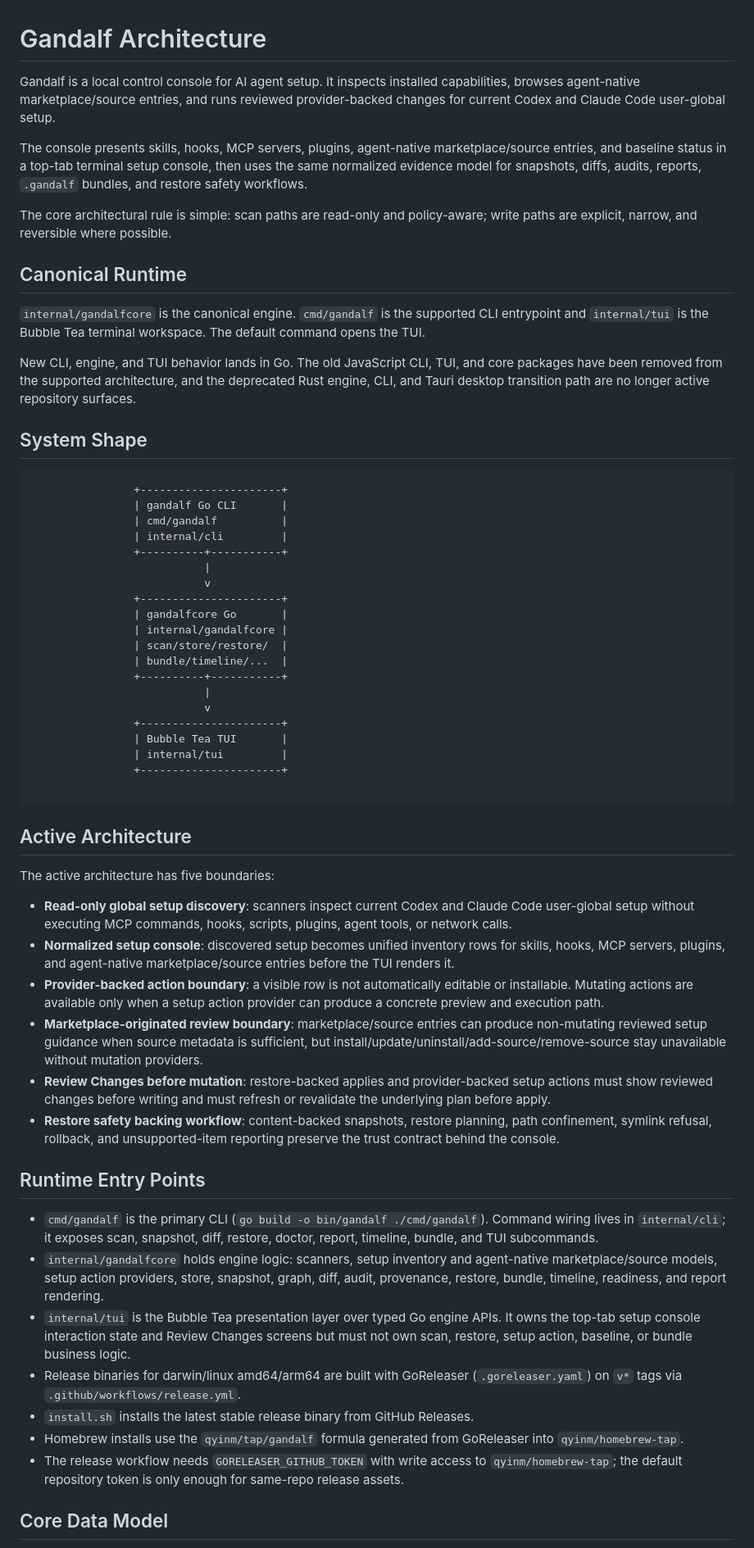
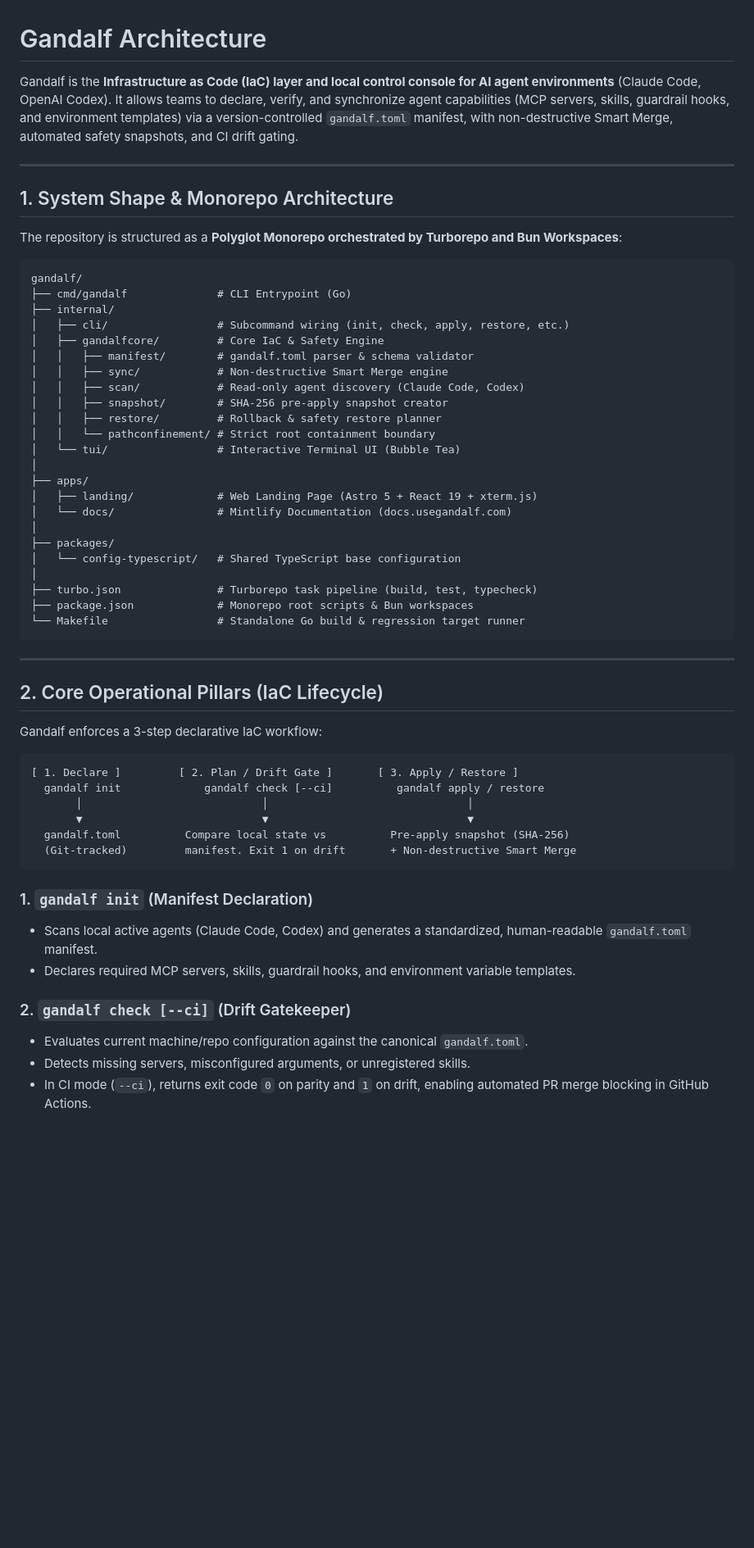
Before and after one commit to qyinm/gandalf, a Markdown page: ARCHITECTURE.md, the part around one of its changes. Shown at 82% size. GitHub-like rendering; blank space fills up the shorter version.

Commit message:
docs: align ARCHITECTURE.md with current Turborepo monorepo and IaC engine

````diff
--- a/ARCHITECTURE.md
+++ b/ARCHITECTURE.md
@@ -1,62 +1,60 @@
 # Gandalf Architecture
 
-Gandalf is a local control console for AI agent setup. It inspects installed capabilities, browses agent-native marketplace/source entries, and runs reviewed provider-backed changes for current Codex and Claude Code user-global setup.
+Gandalf is the **Infrastructure as Code (IaC) layer and local control console for AI agent environments** (Claude Code, OpenAI Codex). It allows teams to declare, verify, and synchronize agent capabilities (MCP servers, skills, guardrail hooks, and environment templates) via a version-controlled `gandalf.toml` manifest, with non-destructive Smart Merge, automated safety snapshots, and CI drift gating.
 
-The console presents skills, hooks, MCP servers, plugins, agent-native marketplace/source entries, and baseline status in a top-tab terminal setup console, then uses the same normalized evidence model for snapshots, diffs, audits, reports, `.gandalf` bundles, and restore safety workflows.
+---
 
-The core architectural rule is simple: scan paths are read-only and policy-aware; write paths are explicit, narrow, and reversible where possible.
+## 1. System Shape & Monorepo Architecture
 
-## Canonical Runtime
-
-`internal/gandalfcore` is the canonical engine. `cmd/gandalf` is the supported CLI entrypoint and `internal/tui` is the Bubble Tea terminal workspace. The default command opens the TUI.
-
-New CLI, engine, and TUI behavior lands in Go. The old JavaScript CLI, TUI, and core packages have been removed from the supported architecture, and the deprecated Rust engine, CLI, and Tauri desktop transition path are no longer active repository surfaces.
-
-## System Shape
+The repository is structured as a **Polyglot Monorepo orchestrated by Turborepo and Bun Workspaces**:
 
 ```text
-                +----------------------+
-                | gandalf Go CLI       |
-                | cmd/gandalf          |
-                | internal/cli         |
-                +----------+-----------+
-                           |
-                           v
-                +----------------------+
-                | gandalfcore Go       |
-                | internal/gandalfcore |
-                | scan/store/restore/  |
-                | bundle/timeline/...  |
-                +----------+-----------+
-                           |
-                           v
-                +----------------------+
-                | Bubble Tea TUI       |
-                | internal/tui         |
-                +----------------------+
-
+gandalf/
+├── cmd/gandalf              # CLI Entrypoint (Go)
+├── internal/
+│   ├── cli/                 # Subcommand wiring (init, check, apply, restore, etc.)
+│   ├── gandalfcore/         # Core IaC & Safety Engine
+│   │   ├── manifest/        # gandalf.toml parser & schema validator
+│   │   ├── sync/            # Non-destructive Smart Merge engine
+│   │   ├── scan/            # Read-only agent discovery (Claude Code, Codex)
+│   │   ├── snapshot/        # SHA-256 pre-apply snapshot creator
+│   │   ├── restore/         # Rollback & safety restore planner
+│   │   └── pathconfinement/ # Strict root containment boundary
+│   └── tui/                 # Interactive Terminal UI (Bubble Tea)
+│
+├── apps/
+│   ├── landing/             # Web Landing Page (Astro 5 + React 19 + xterm.js)
+│   └── docs/                # Mintlify Documentation (docs.usegandalf.com)
+│
+├── packages/
+│   └── config-typescript/   # Shared TypeScript base configuration
+│
+├── turbo.json               # Turborepo task pipeline (build, test, typecheck)
+├── package.json             # Monorepo root scripts & Bun workspaces
+└── Makefile                 # Standalone Go build & regression target runner
 ```
 
-## Active Architecture
+---
 
-The active architecture has five boundaries:
+## 2. Core Operational Pillars (IaC Lifecycle)
 
-- **Read-only global setup discovery**: scanners inspect current Codex and Claude Code user-global setup without executing MCP commands, hooks, scripts, plugins, agent tools, or network calls.
-- **Normalized setup console**: discovered setup becomes unified inventory rows for skills, hooks, MCP servers, plugins, and agent-native marketplace/source entries before the TUI renders it.
-- **Provider-backed action boundary**: a visible row is not automatically editable or installable. Mutating actions are available only when a setup action provider can produce a concrete preview and execution path.
-- **Marketplace-originated review boundary**: marketplace/source entries can produce non-mutating reviewed setup guidance when source metadata is sufficient, but install/update/uninstall/add-source/remove-source stay unavailable without mutation providers.
-- **Review Changes before mutation**: restore-backed applies and provider-backed setup actions must show reviewed changes before writing and must refresh or revalidate the underlying plan before apply.
-- **Restore safety backing workflow**: content-backed snapshots, restore planning, path confinement, symlink refusal, rollback, and unsupported-item reporting preserve the trust contract behind the console.
+Gandalf enforces a 3-step declarative IaC workflow:
 
-## Runtime Entry Points
+```text
+[ 1. Declare ]         [ 2. Plan / Drift Gate ]       [ 3. Apply / Restore ]
+  gandalf init             gandalf check [--ci]          gandalf apply / restore
+       │                            │                               │
+       ▼                            ▼                               ▼
+  gandalf.toml          Compare local state vs          Pre-apply snapshot (SHA-256)
+  (Git-tracked)         manifest. Exit 1 on drift       + Non-destructive Smart Merge
+```
 
-- `cmd/gandalf` is the primary CLI (`go build -o bin/gandalf ./cmd/gandalf`). Command wiring lives in `internal/cli`; it exposes scan, snapshot, diff, restore, doctor, report, timeline, bundle, and TUI subcommands.
-- `internal/gandalfcore` holds engine logic: scanners, setup inventory and agent-native marketplace/source models, setup action providers, store, snapshot, graph, diff, audit, provenance, restore, bundle, timeline, readiness, and report rendering.
-- `internal/tui` is the Bubble Tea presentation layer over typed Go engine APIs. It owns the top-tab setup console interaction state and Review Changes screens but must not own scan, restore, setup action, baseline, or bundle business logic.
-- Release binaries for darwin/linux amd64/arm64 are built with GoReleaser (`.goreleaser.yaml`) on `v*` tags via `.github/workflows/release.yml`.
-- `install.sh` installs the latest stable release binary from GitHub Releases.
-- Homebrew installs use the `qyinm/tap/gandalf` formula generated from GoReleaser into `qyinm/homebrew-tap`.
-- The release workflow needs `GORELEASER_GITHUB_TOKEN` with write access to `qyinm/homebrew-tap`; the default repository token is only enough for same-repo release assets.
+### 1. `gandalf init` (Manifest Declaration)
+* Scans local active agents (Claude Code, Codex) and generates a standardized, human-readable `gandalf.toml` manifest.
+* Declares required MCP servers, skills, guardrail hooks, and environment variable templates.
 
-## Core Data Model
+### 2. `gandalf check [--ci]` (Drift Gatekeeper)
+* Evaluates current machine/repo configuration against the canonical `gandalf.toml`.
+* Detects missing servers, misconfigured arguments, or unregistered skills.
+* In CI mode (`--ci`), returns exit code `0` on parity and `1` on drift, enabling automated PR merge blocking in GitHub Actions.
 
````
Also changed, not shown: other parts of ARCHITECTURE.md (+30 -53 lines).
